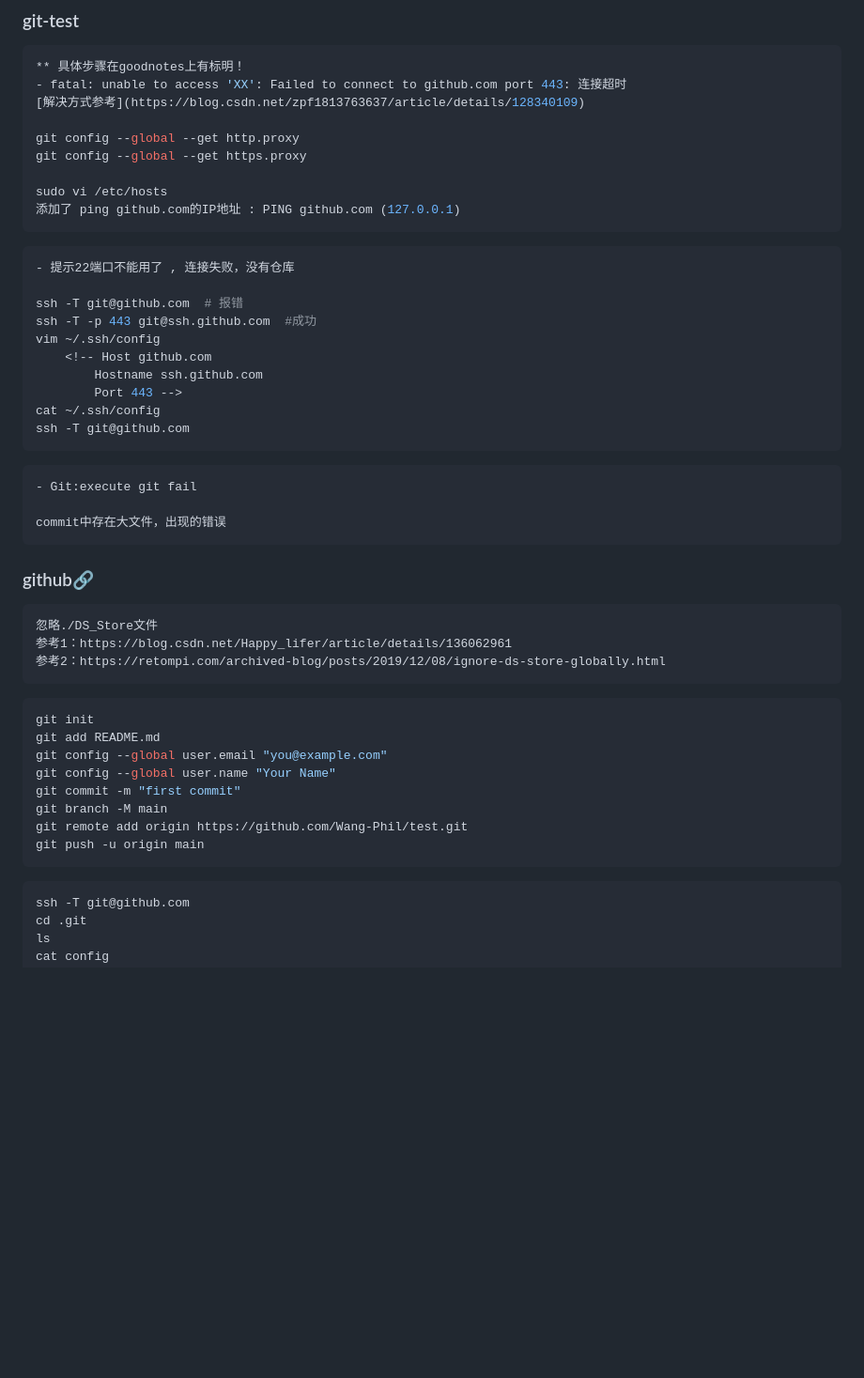
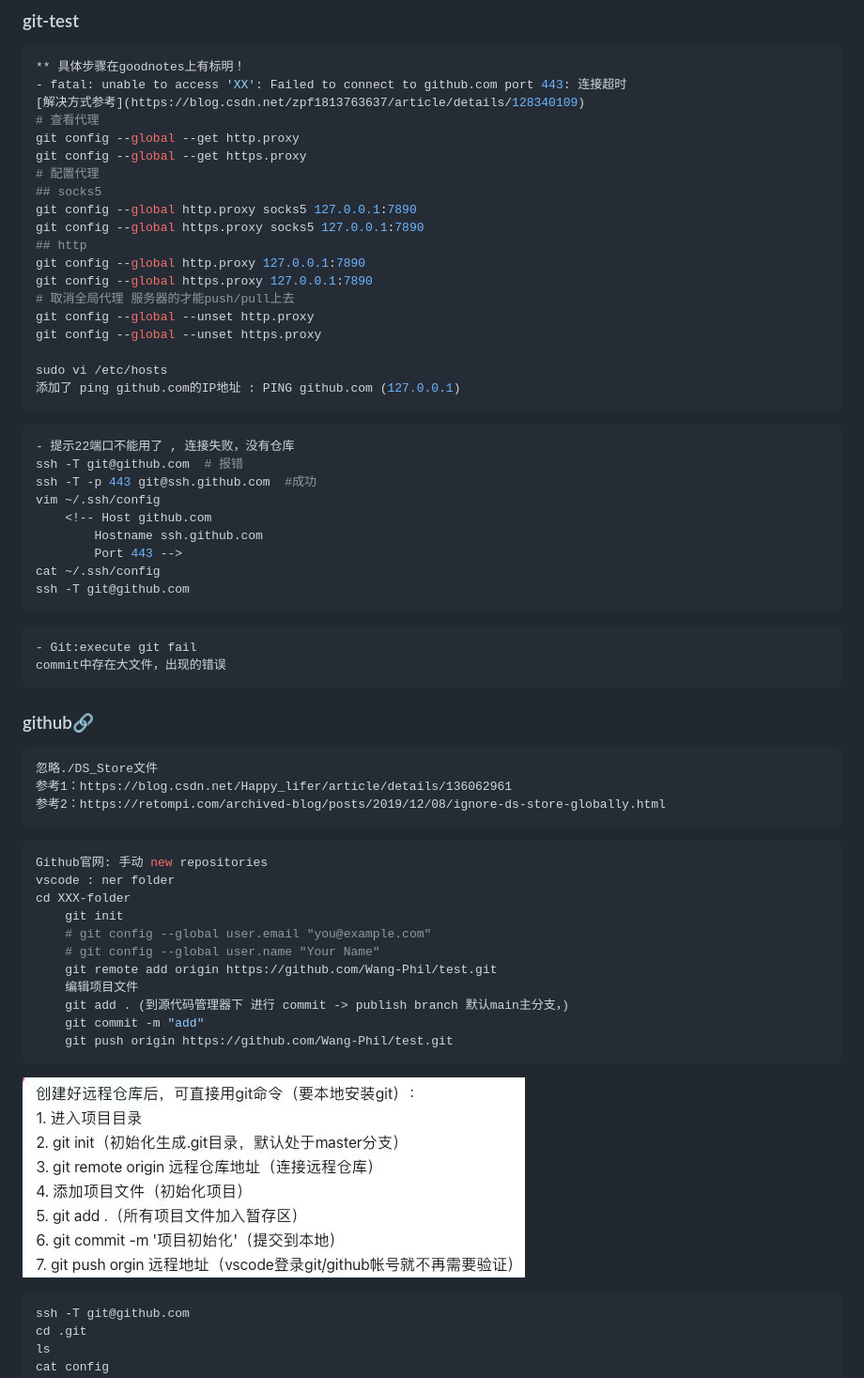
Before and after one commit to LiuJiaji1999/localCode, a Markdown page: knowledge.md, the part around one of its changes. Shown at 94% size. Rendered like a GitHub page; pictures changed too: image/git-option.jpg (added); blank space fills up the shorter version.

````diff
--- a/knowledge.md
+++ b/knowledge.md
@@ -308,9 +306,19 @@ python train.py --yaml ultralytics/cfg/models/v8/yolov8-dyhead.yaml  --info --pr
 ** 具体步骤在goodnotes上有标明！
 - fatal: unable to access 'XX': Failed to connect to github.com port 443: 连接超时
 [解决方式参考](https://blog.csdn.net/zpf1813763637/article/details/128340109)
-
+# 查看代理
 git config --global --get http.proxy
 git config --global --get https.proxy
+# 配置代理
+## socks5
+git config --global http.proxy socks5 127.0.0.1:7890
+git config --global https.proxy socks5 127.0.0.1:7890
+## http
+git config --global http.proxy 127.0.0.1:7890
+git config --global https.proxy 127.0.0.1:7890
+# 取消全局代理 服务器的才能push/pull上去
+git config --global --unset http.proxy
+git config --global --unset https.proxy
 
 sudo vi /etc/hosts
 添加了 ping github.com的IP地址 : PING github.com (127.0.0.1)
@@ -318,7 +326,6 @@ sudo vi /etc/hosts
 
 ```bash
 - 提示22端口不能用了 , 连接失败，没有仓库
-
 ssh -T git@github.com  # 报错
 ssh -T -p 443 git@ssh.github.com  #成功
 vim ~/.ssh/config
@@ -329,9 +336,8 @@ cat ~/.ssh/config
 ssh -T git@github.com
 ```
 
-```text
+```shell
 - Git:execute git fail
-
 commit中存在大文件，出现的错误
 ```
 
@@ -343,15 +349,19 @@ commit中存在大文件，出现的错误
 ```
 
 ```bash
-git init
-git add README.md
-git config --global user.email "you@example.com"
-git config --global user.name "Your Name"
-git commit -m "first commit"
-git branch -M main
-git remote add origin https://github.com/Wang-Phil/test.git
-git push -u origin main
+Github官网: 手动 new repositories
+vscode : ner folder
+cd XXX-folder
+    git init
+    # git config --global user.email "you@example.com"
+    # git config --global user.name "Your Name"
+    git remote add origin https://github.com/Wang-Phil/test.git
+    编辑项目文件
+    git add . (到源代码管理器下 进行 commit -> publish branch 默认main主分支，)
+    git commit -m "add"
+    git push origin https://github.com/Wang-Phil/test.git
 ```
+![Alt text](./image/git-option.jpg)
 
 ```bash
 ssh -T git@github.com
````
Also changed, not shown: other parts of knowledge.md (+0 -2 lines).
